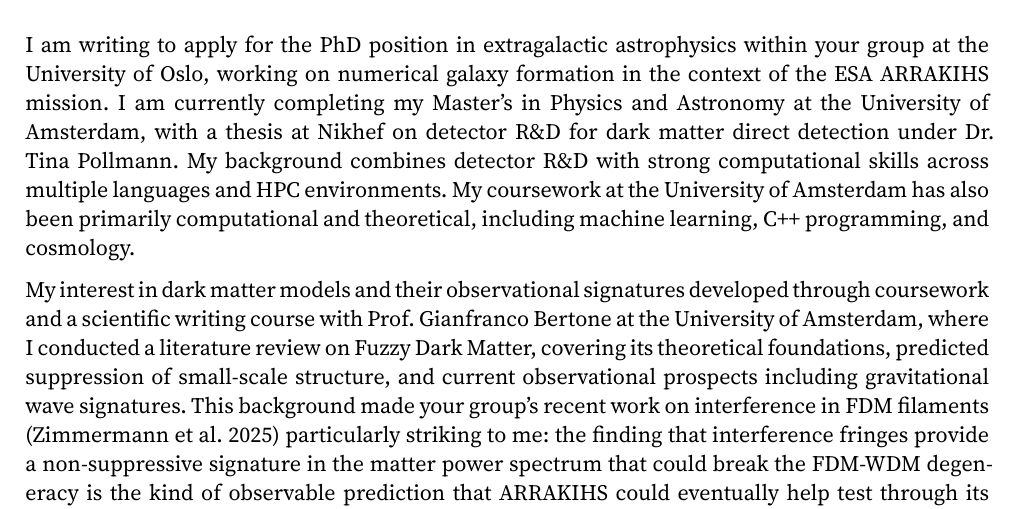
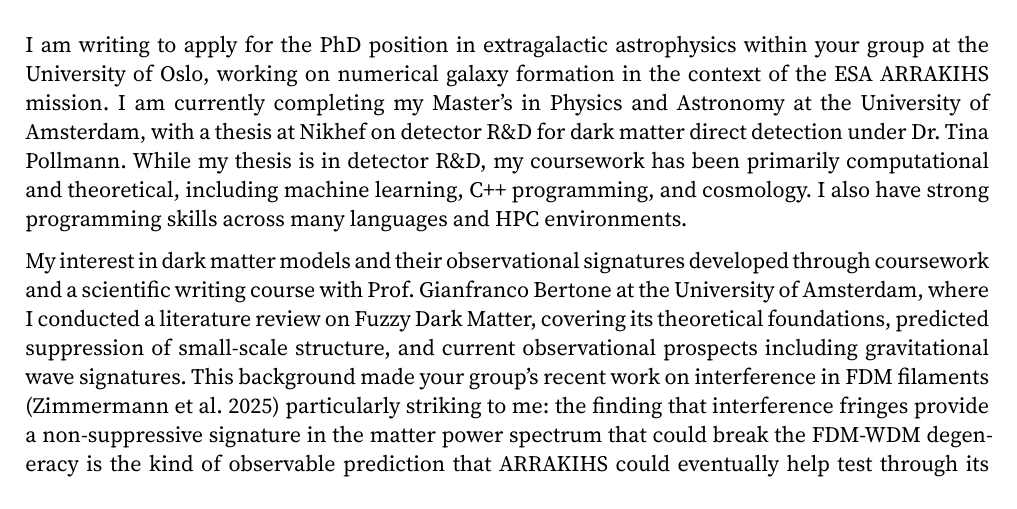
Before and after one commit to sapphimars/phd_apps, a Typst document (astrophys_uoslo/astrophys_uoslo.typ): part of page 1 of 2, cut so that both start at the same text. The pictures show the PDF file astrophys_uoslo/astrophys_uoslo.pdf that the author committed with the source.

Commit message:
further tweaks to oslo

```diff
--- a/astrophys_uoslo/astrophys_uoslo.typ
+++ b/astrophys_uoslo/astrophys_uoslo.typ
@@ -36,7 +36,7 @@
 #v(0.3cm)
 
 // --- Body ---
-I am writing to apply for the PhD position in extragalactic astrophysics within your group at the University of Oslo, working on numerical galaxy formation in the context of the ESA ARRAKIHS mission. I am currently completing my Master's in Physics and Astronomy at the University of Amsterdam, with a thesis at Nikhef on detector R&D for dark matter direct detection under Dr. Tina Pollmann. My background combines detector R&D with strong computational skills across multiple languages and HPC environments. My coursework at the University of Amsterdam has also been primarily computational and theoretical, including machine learning, C++ programming, and cosmology.
+I am writing to apply for the PhD position in extragalactic astrophysics within your group at the University of Oslo, working on numerical galaxy formation in the context of the ESA ARRAKIHS mission. I am currently completing my Master's in Physics and Astronomy at the University of Amsterdam, with a thesis at Nikhef on detector R&D for dark matter direct detection under Dr. Tina Pollmann. While my thesis is in detector R&D, my coursework has been primarily computational and theoretical, including machine learning, C++ programming, and cosmology. I also have strong programming skills across many languages and HPC environments.
 
 My interest in dark matter models and their observational signatures developed through coursework and a scientific writing course with Prof. Gianfranco Bertone at the University of Amsterdam, where I conducted a literature review on Fuzzy Dark Matter, covering its theoretical foundations, predicted suppression of small-scale structure, and current observational prospects including gravitational wave signatures. This background made your group's recent work on interference in FDM filaments (Zimmermann et al. 2025) particularly striking to me: the finding that interference fringes provide a non-suppressive signature in the matter power spectrum that could break the FDM-WDM degeneracy is the kind of observable prediction that ARRAKIHS could eventually help test through its measurements of faint substructures. I am also aware that correctly interpreting such observations requires understanding how baryonic processes reshape dark matter profiles, something your earlier work on feedback-driven core formation in CDM halos (Governato et al. 2012) addresses directly, and which the PhD position's focus on modeling star formation, feedback, and gas accretion would let me engage with hands-on. The prospect of working at this intersection, where I can run simulations that incorporate both dark matter physics and baryonic processes, then comparing predictions with real multiwavelength observations from a space mission, is what draws me most to this position.
 
```
Also changed, not shown: astrophys_uoslo/astrophys_uoslo.pdf.
